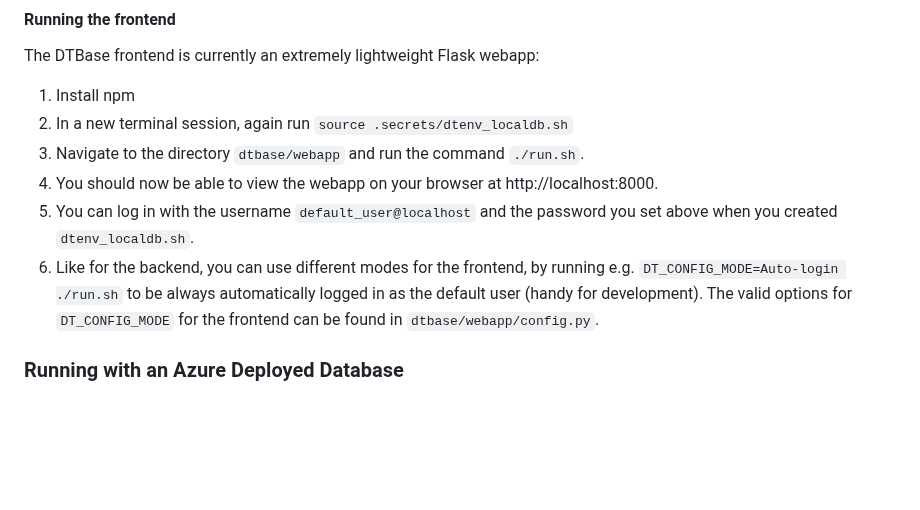
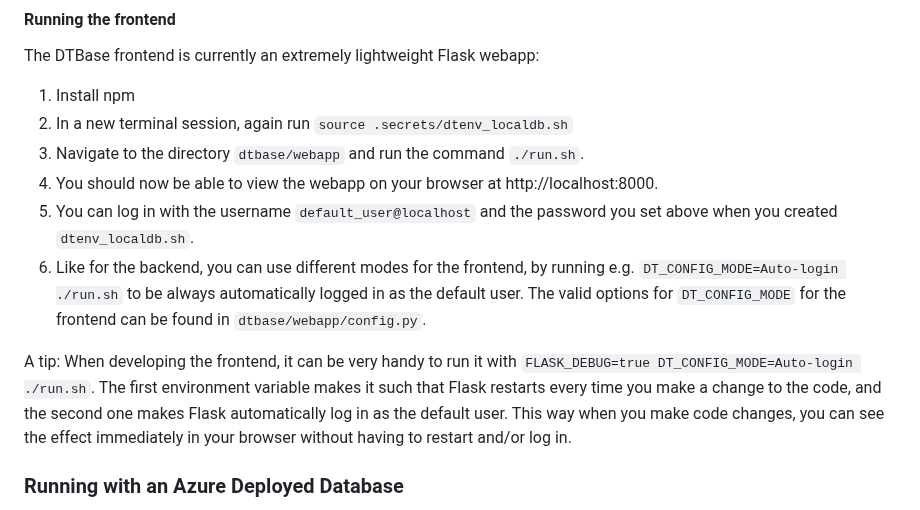
Before and after one commit to alan-turing-institute/DTBase, a Markdown page: DeveloperDocs.md, the part around the change. Drawn GitHub-style; blank space fills up the shorter version.

Commit message:
Add tip to dev docs

```diff
--- a/DeveloperDocs.md
+++ b/DeveloperDocs.md
@@ -82,8 +82,11 @@ The DTBase frontend is currently an extremely lightweight Flask webapp:
 3. Navigate to the directory `dtbase/webapp` and run the command `./run.sh`.
 4. You should now be able to view the webapp on your browser at http://localhost:8000.
 5. You can log in with the username `default_user@localhost` and the password you set above when you created `dtenv_localdb.sh`.
-6. Like for the backend, you can use different modes for the frontend, by running e.g. `DT_CONFIG_MODE=Auto-login ./run.sh` to be always automatically logged in as the default user (handy for development). The valid options for `DT_CONFIG_MODE` for the frontend can be found in `dtbase/webapp/config.py`.
+6. Like for the backend, you can use different modes for the frontend, by running e.g. `DT_CONFIG_MODE=Auto-login ./run.sh` to be always automatically logged in as the default user. The valid options for `DT_CONFIG_MODE` for the frontend can be found in `dtbase/webapp/config.py`.
 
+A tip: When developing the frontend, it can be very handy to run it with `FLASK_DEBUG=true DT_CONFIG_MODE=Auto-login ./run.sh`.
+The first environment variable makes it such that Flask restarts every time you make a change to the code, and the second one makes Flask automatically log in as the default user.
+This way when you make code changes, you can see the effect immediately in your browser without having to restart and/or log in.
 
 ### Running with an Azure Deployed Database
 
```
